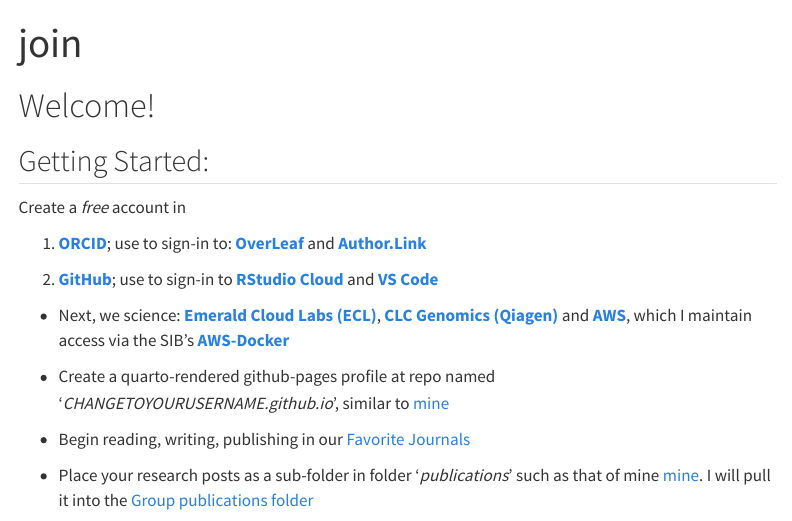
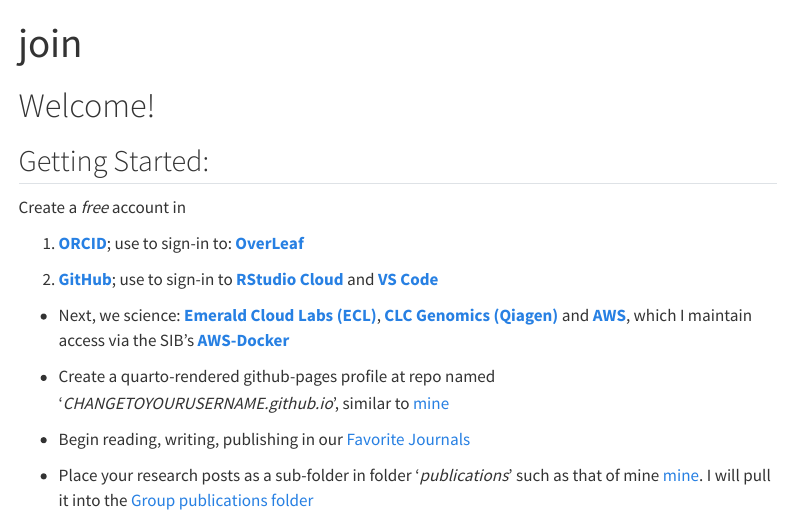
Before and after one commit to mcphersongroup/mcphersongroup.github.io, a Quarto document (people/join.qmd): the page in a window 1100 px wide, from its top. Rendered offline with R 4.5, knitr and Pandoc in place of Quarto, with nearby package versions; some code elsewhere in the file could not run offline; menus at the side of the page are left out.

Commit message:
Update join.qmd
Signed-off-by: Jacob K. McPherson <70453018+JacobKMcPherson@users.noreply.github.com>

```diff
--- a/people/join.qmd
+++ b/people/join.qmd
@@ -11,7 +11,7 @@
 
 Create a *free* account in
 
-1. [**ORCID**](https://orcid.org); use to sign-in to: [**OverLeaf**](https://www.overleaf.com/) and [**Author.Link**](https://author.link/)
+1. [**ORCID**](https://orcid.org); use to sign-in to: [**OverLeaf**](https://www.overleaf.com/)
 
 2. [**GitHub**](https://github.com); use to sign-in to [**RStudio Cloud**](https://posit.cloud) and [**VS Code**](https://vscode.dev)
 
```
